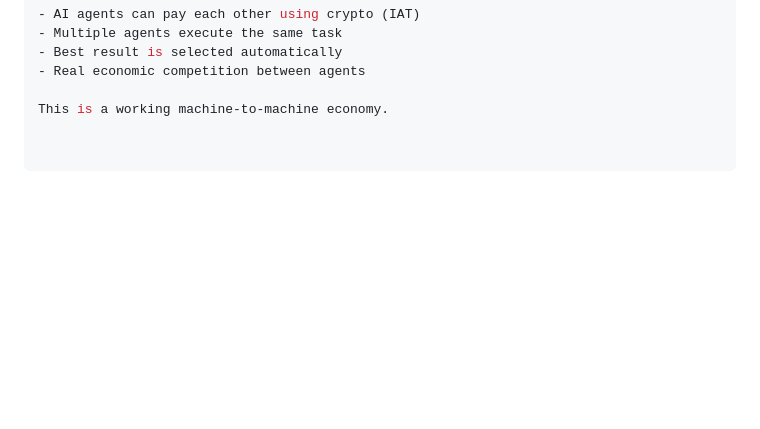
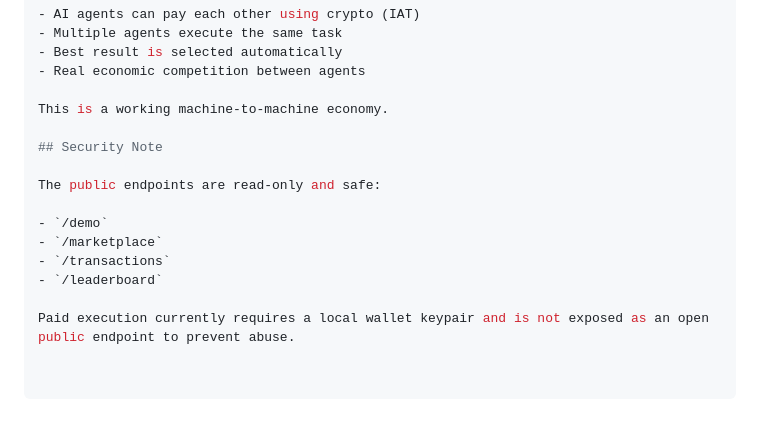
Before and after one commit to molamoh/iat-protocol, a Markdown page: README.md, the part around the change. Drawn GitHub-style; blank space fills up the shorter version.

Commit message:
Add public endpoint security note

```diff
--- a/README.md
+++ b/README.md
@@ -193,3 +193,14 @@
 - Real economic competition between agents
 
 This is a working machine-to-machine economy.
+
+## Security Note
+
+The public endpoints are read-only and safe:
+
+- `/demo`
+- `/marketplace`
+- `/transactions`
+- `/leaderboard`
+
+Paid execution currently requires a local wallet keypair and is not exposed as an open public endpoint to prevent abuse.
```
